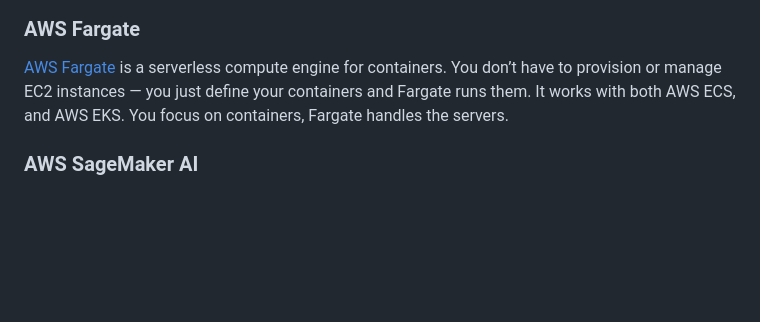
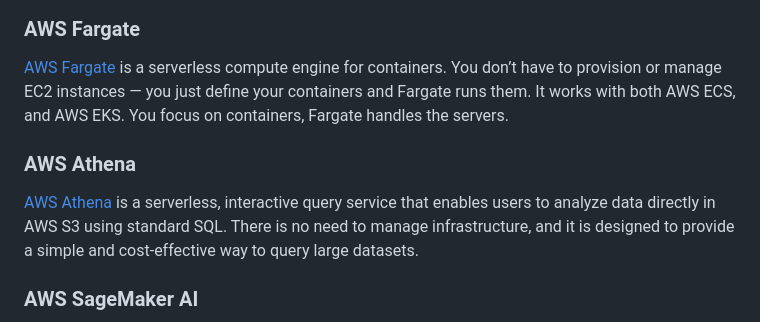
Before and after one commit to CCBDA-UPC/Research-Projects-2025, a Markdown page: README.md, the part around the change. Drawn GitHub-style; blank space fills up the shorter version.

Commit message:
more topics added

```diff
--- a/README.md
+++ b/README.md
@@ -78,6 +78,10 @@ It is all about gaining deep insights into your application’s health, performa
 
 [AWS Fargate](https://docs.aws.amazon.com/eks/latest/userguide/fargate.html) is a serverless compute engine for containers. You don’t have to provision or manage EC2 instances — you just define your containers and Fargate runs them. It works with both AWS ECS, and AWS EKS. You focus on containers, Fargate handles the servers.
 
+### AWS Athena
+
+[AWS Athena](https://docs.aws.amazon.com/athena/latest/ug/what-is.html) is a serverless, interactive query service that enables users to analyze data directly in AWS S3 using standard SQL. There is no need to manage infrastructure, and it is designed to provide a simple and cost-effective way to query large datasets.
+
 ### AWS SageMaker AI
 
 [AWS SageMaker AI](https://docs.aws.amazon.com/sagemaker/latest/dg/whatis.html) is a fully managed service provided by AWS that enables developers and data scientists to build, train, and deploy machine learning models with large scalability. It simplifies the process of building, training, and deploying machine learning models by providing an integrated environment with all the tools and infrastructure needed.
```
